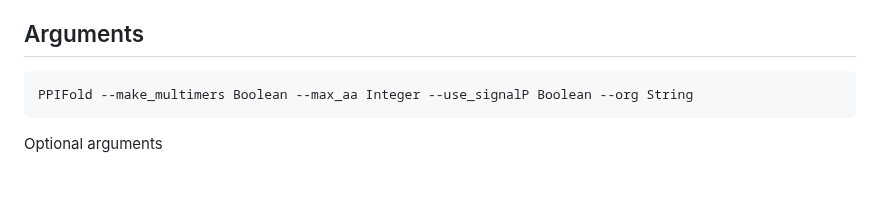
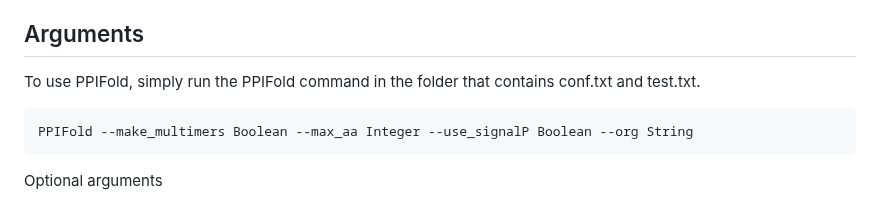
Before and after one commit to Qrouger/PPIFold, a Markdown page: README.md, the part around the change. Rendered like a GitHub page; blank space fills up the shorter version.

````diff
--- a/README.md
+++ b/README.md
@@ -79,6 +79,7 @@ Path_Singularity_Image : Path to the singularity image.<br>
 Path_Pickle_Feature : Path to your feature folder (default on ./feature).<br>
 
 ## Arguments<br>
+To use PPIFold, simply run the PPIFold command in the folder that contains conf.txt and test.txt.<br>
 ```bash
 PPIFold --make_multimers Boolean --max_aa Integer --use_signalP Boolean --org String
 ```
````
